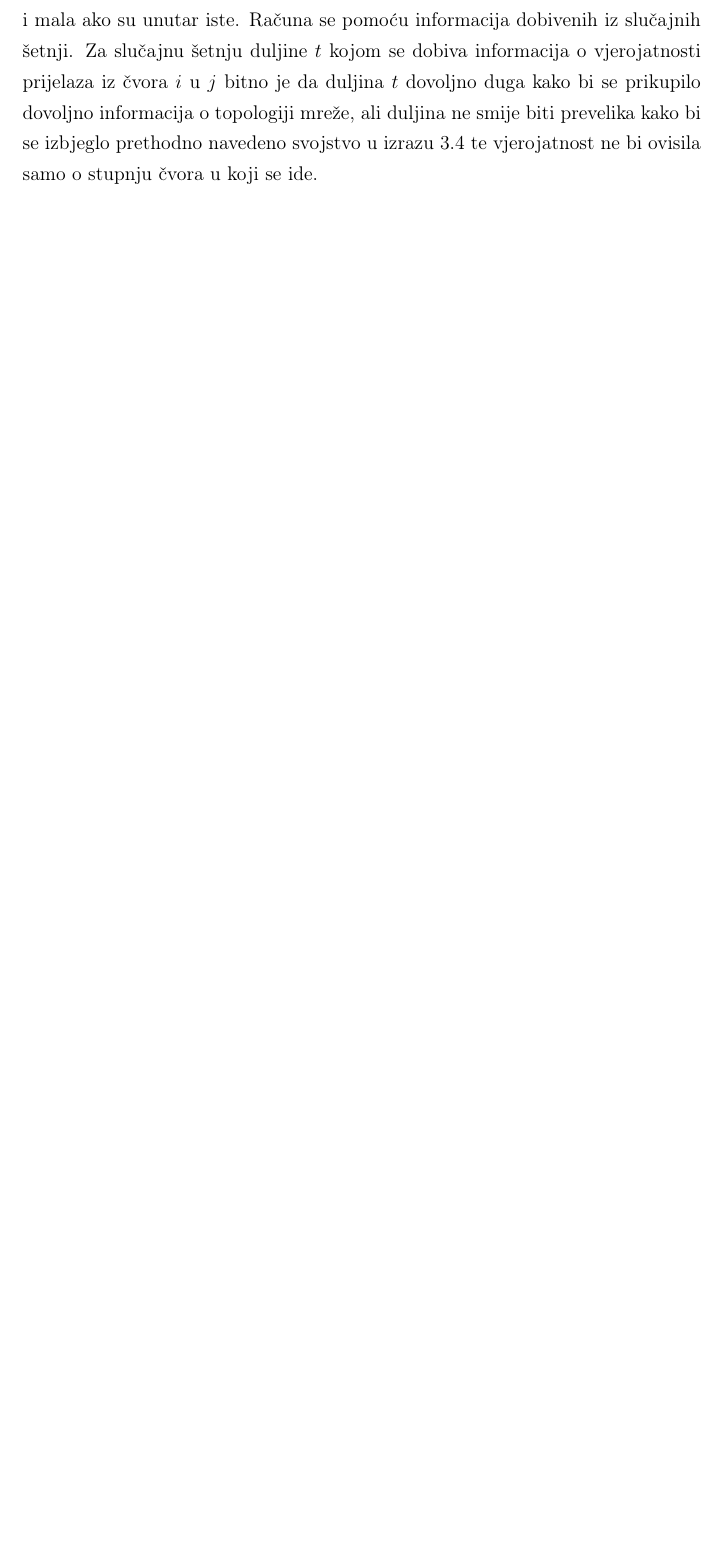
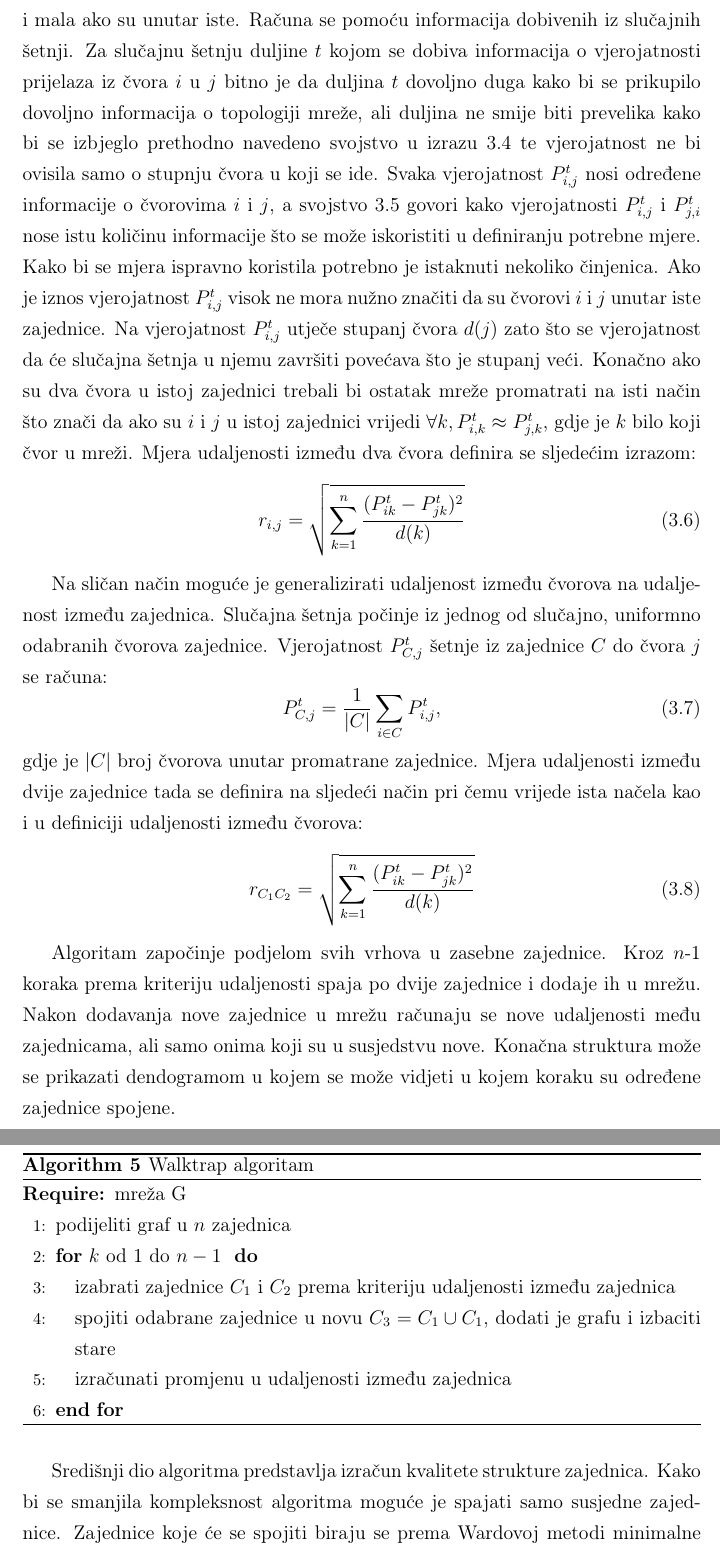
Before and after one commit to dmaric44/community-detection, a LaTeX thesis (pismeni rad/diplomski.tex, which reads pismeni rad/algoritmi.tex): part of page 26 of 33 before the commit and two parts of pages 26 and 27 of 34 after it, the two joined at a grey line, cut so that both start at the same text, the shorter picture padded with empty space. Compiled offline with pdfLaTeX.

Commit message:
walktrap

```diff
--- a/pismeni rad/algoritmi.tex
+++ b/pismeni rad/algoritmi.tex
@@ -203,4 +203,35 @@ Drugo svojstvo kaže kako je vjerojatnost prelaska iz čvora $i$ u $j$ i iz $j$
 \end{equation}
 Dokazi su navedeni u radu \cite{pons2005computing}.
 
-Mjera udaljenosti $r$ osmišljena je kako bi mjerila sličnost između čvorova u grafu. Udaljenost mora biti velika ako čvorovi pripadaju različitim zajednicama i mala ako su unutar iste. Računa se pomoću informacija dobivenih iz slučajnih šetnji. Za slučajnu šetnju duljine $t$ kojom se dobiva informacija o vjerojatnosti prijelaza iz čvora $i$ u $j$ bitno je da duljina $t$ dovoljno duga kako bi se prikupilo dovoljno informacija o topologiji mreže, ali duljina ne smije biti prevelika kako bi se izbjeglo prethodno navedeno svojstvo u izrazu \ref{svojstvo1} te vjerojatnost ne bi ovisila samo o stupnju čvora u koji se ide.
+Mjera udaljenosti $r$ osmišljena je kako bi mjerila sličnost između čvorova u grafu. Udaljenost mora biti velika ako čvorovi pripadaju različitim zajednicama i mala ako su unutar iste. Računa se pomoću informacija dobivenih iz slučajnih šetnji. Za slučajnu šetnju duljine $t$ kojom se dobiva informacija o vjerojatnosti prijelaza iz čvora $i$ u $j$ bitno je da duljina $t$ dovoljno duga kako bi se prikupilo dovoljno informacija o topologiji mreže, ali duljina ne smije biti prevelika kako bi se izbjeglo prethodno navedeno svojstvo u izrazu \ref{svojstvo1} te vjerojatnost ne bi ovisila samo o stupnju čvora u koji se ide. Svaka vjerojatnost $P_{i,j}^{t}$ nosi određene informacije o čvorovima $i$ i $j$, a svojstvo \ref{svojstvo2} govori kako vjerojatnosti $P_{i,j}^{t}$ i $P_{j,i}^{t}$ nose istu količinu informacije što se može iskoristiti u definiranju potrebne mjere. Kako bi se mjera ispravno koristila potrebno je istaknuti nekoliko činjenica. Ako je iznos vjerojatnost $P_{i,j}^{t}$ visok ne mora nužno značiti da su čvorovi $i$ i $j$ unutar iste zajednice. Na vjerojatnost $P_{i,j}^{t}$ utječe stupanj čvora $d(j)$ zato što se vjerojatnost da će slučajna šetnja u njemu završiti povećava što je stupanj veći. Konačno ako su dva čvora u istoj zajednici trebali bi ostatak mreže promatrati na isti način što znači da ako su $i$ i $j$ u istoj zajednici vrijedi $\forall k, P_{i,k}^{t} \approx P_{j,k}^{t}$, gdje je $k$ bilo koji čvor u mreži. Mjera udaljenosti između dva čvora definira se sljedećim izrazom:
+\begin{equation}
+	r_{i,j} = \sqrt{\sum_{k=1}^{n} \frac{(P_{ik}^{t} - P_{jk}^{t})^{2}}{d(k)}}
+\end{equation}
+
+Na sličan način moguće je generalizirati udaljenost između čvorova na udaljenost između zajednica. Slučajna šetnja počinje iz jednog od slučajno, uniformno odabranih čvorova zajednice. Vjerojatnost $P^{t}_{C,j}$ šetnje iz zajednice $C$ do čvora $j$ se računa:
+\begin{equation}
+	P^{t}_{C,j} = \frac{1}{|C|} \sum_{i \in C} P^{t}_{i,j},
+\end{equation}
+gdje je $|C|$ broj čvorova unutar promatrane zajednice. Mjera udaljenosti između dvije zajednice tada se definira na sljedeći način pri čemu vrijede ista načela kao i u definiciji udaljenosti između čvorova:
+\begin{equation}
+	r_{C_{1}C_{2}} = \sqrt{\sum_{k=1}^{n} \frac{(P_{ik}^{t} - P_{jk}^{t})^{2}} {d(k)}}
+\end{equation}
+
+
+\begin{algorithm}
+	\caption{Walktrap algoritam}
+	\begin{algorithmic}[1]
+		\REQUIRE mreža G
+		\STATE podijeliti graf u $n$ zajednica
+		\FOR{$k$ od 1 do $n-1$ }
+			\STATE izabrati zajednice $C_{1}$ i $C_{2}$ prema kriteriju udaljenosti između zajednica
+			\STATE spojiti odabrane zajednice u novu $C_{3} = C_{1} \cup C_{1}$, dodati je grafu i izbaciti stare
+			\STATE izračunati promjenu u udaljenosti između zajednica
+		\ENDFOR
+	\end{algorithmic}
+\end{algorithm}
+
+Algoritam započinje podjelom svih vrhova u zasebne zajednice. Kroz $n$-1 koraka prema kriteriju udaljenosti spaja po dvije zajednice i dodaje ih u mrežu. Nakon dodavanja nove zajednice u mrežu računaju se nove udaljenosti među zajednicama, ali samo onima koji su u susjedstvu nove. Konačna struktura može se prikazati dendogramom u kojem se može vidjeti u kojem koraku su određene zajednice spojene.
+
+Središnji dio algoritma predstavlja izračun kvalitete strukture zajednica. Kako bi se smanjila kompleksnost algoritma moguće je spajati samo susjedne zajednice. Zajednice koje će se spojiti biraju se prema Wardovoj metodi minimalne varijance. U svakom od $k$ koraka spajaju se dvije zajednice koje minimiziraju srednju vrijednost kvadratne udaljenosti između svakog čvora i njegove zajednice.
+\begin{equation}
```
Also changed, not shown: pismeni rad/literatura.bib (+8 -0 lines), pismeni rad/diplomski.bbl, pismeni rad/diplomski.pdf, pismeni rad/algoritmi.tex (7 more changed lines), 10 other files.
